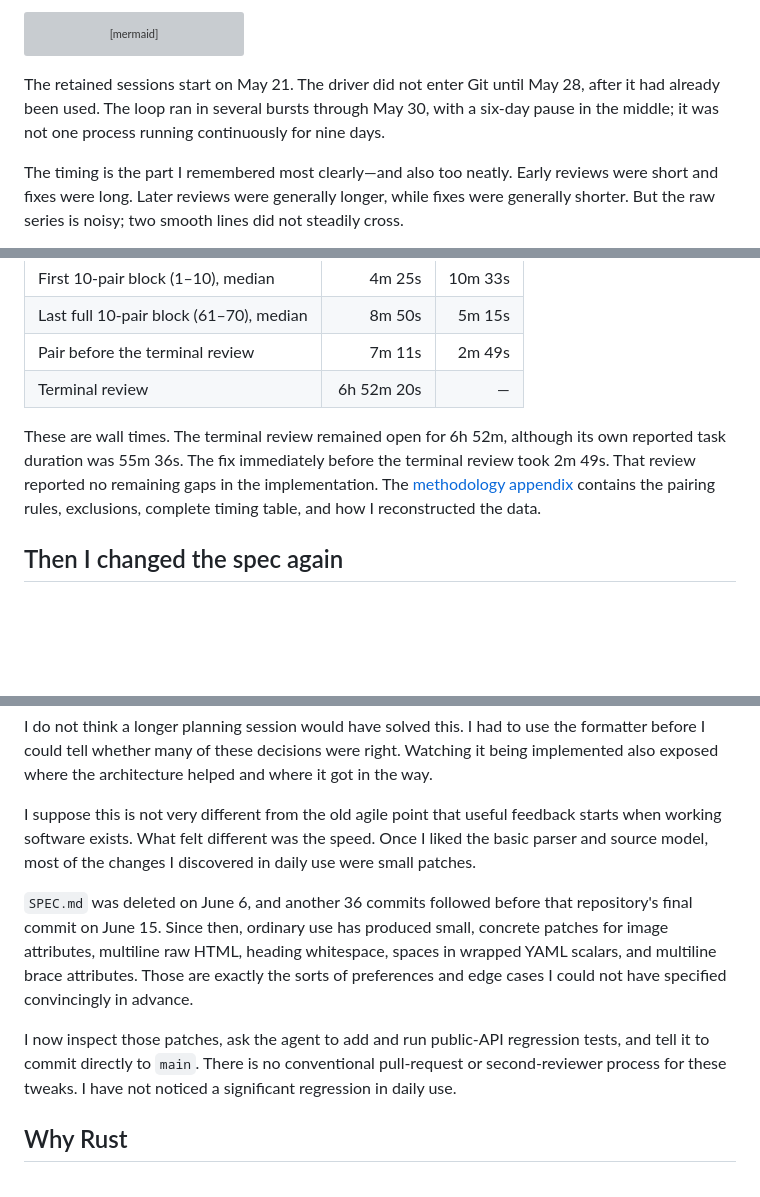
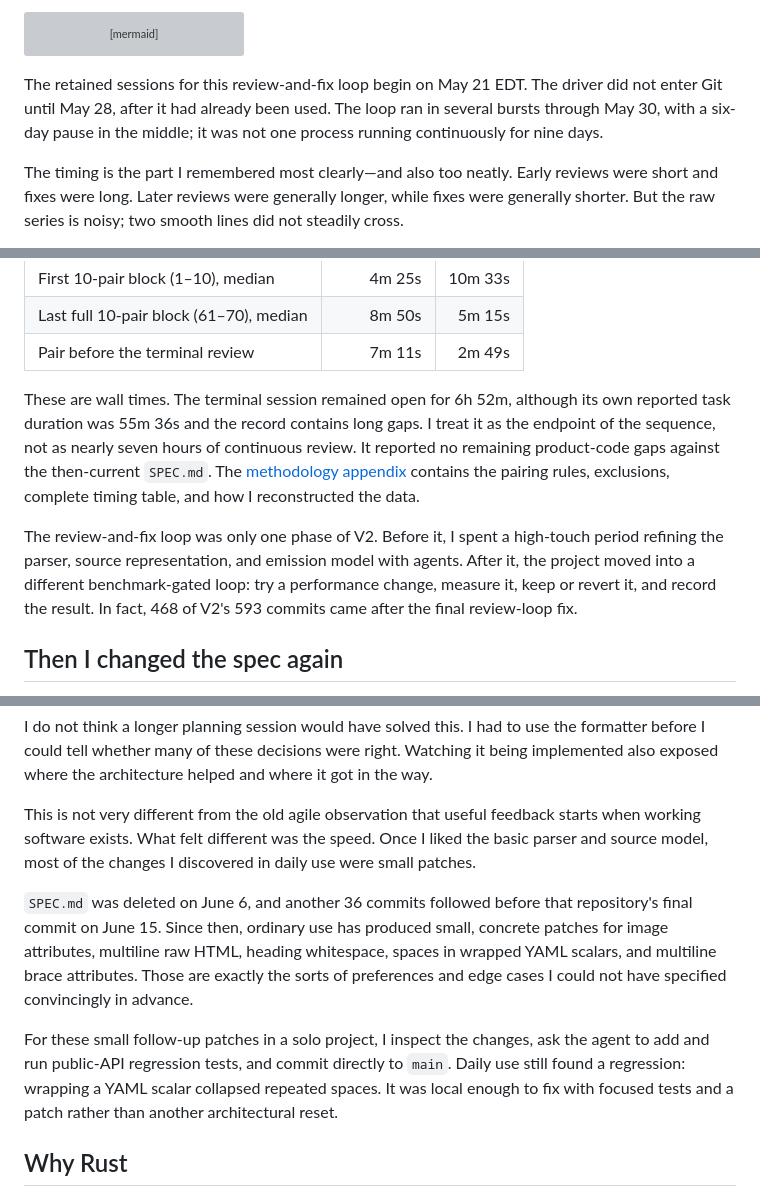
Before and after one commit to t-kalinowski/yamark, a Markdown page: blogpost.md, 3 parts joined by grey strips. Rendered like a GitHub page; blank space fills up the shorter version; grey boxes are pictures that could not be loaded.

````diff
--- a/blogpost.md
+++ b/blogpost.md
@@ -145,10 +145,11 @@ flowchart TB
   end
 ```
 
-The retained sessions start on May 21. The driver did not enter Git
-until May 28, after it had already been used. The loop ran in several
-bursts through May 30, with a six-day pause in the middle; it was not
-one process running continuously for nine days.
+The retained sessions for this review-and-fix loop begin on May 21 EDT.
+The driver did not enter Git until May 28, after it had already been
+used. The loop ran in several bursts through May 30, with a six-day
+pause in the middle; it was not one process running continuously for
+nine days.
 
 The timing is the part I remembered most clearly—and also too neatly.
 Early reviews were short and fixes were long. Later reviews were
@@ -166,14 +167,21 @@ covering pairs 25–34.
 | First 10-pair block (1–10), median      |      4m 25s |  10m 33s |
 | Last full 10-pair block (61–70), median |      8m 50s |   5m 15s |
 | Pair before the terminal review         |      7m 11s |   2m 49s |
-| Terminal review                         |  6h 52m 20s |        — |
 
-These are wall times. The terminal review remained open for 6h 52m,
-although its own reported task duration was 55m 36s. The fix immediately
-before the terminal review took 2m 49s. That review reported no
-remaining gaps in the implementation. The
+These are wall times. The terminal session remained open for 6h 52m,
+although its own reported task duration was 55m 36s and the record
+contains long gaps. I treat it as the endpoint of the sequence, not as
+nearly seven hours of continuous review. It reported no remaining
+product-code gaps against the then-current `SPEC.md`. The
 [methodology appendix](blog-appendix.md) contains the pairing rules,
 exclusions, complete timing table, and how I reconstructed the data.
+
+The review-and-fix loop was only one phase of V2. Before it, I spent a
+high-touch period refining the parser, source representation, and
+emission model with agents. After it, the project moved into a different
+benchmark-gated loop: try a performance change, measure it, keep or
+revert it, and record the result. In fact, 468 of V2's 593 commits came
+after the final review-loop fix.
 
 ## Then I changed the spec again
 
@@ -226,10 +234,10 @@ to use the formatter before I could tell whether many of these decisions
 were right. Watching it being implemented also exposed where the
 architecture helped and where it got in the way.
 
-I suppose this is not very different from the old agile point that
-useful feedback starts when working software exists. What felt different
-was the speed. Once I liked the basic parser and source model, most of
-the changes I discovered in daily use were small patches.
+This is not very different from the old agile observation that useful
+feedback starts when working software exists. What felt different was
+the speed. Once I liked the basic parser and source model, most of the
+changes I discovered in daily use were small patches.
 
 `SPEC.md` was deleted on June 6, and another 36 commits followed before
 that repository's final commit on June 15. Since then, ordinary use has
@@ -238,10 +246,11 @@ HTML, heading whitespace, spaces in wrapped YAML scalars, and multiline
 brace attributes. Those are exactly the sorts of preferences and edge
 cases I could not have specified convincingly in advance.
 
-I now inspect those patches, ask the agent to add and run public-API
-regression tests, and tell it to commit directly to `main`. There is no
-conventional pull-request or second-reviewer process for these tweaks. I
-have not noticed a significant regression in daily use.
+For these small follow-up patches in a solo project, I inspect the
+changes, ask the agent to add and run public-API regression tests, and
+commit directly to `main`. Daily use still found a regression: wrapping
+a YAML scalar collapsed repeated spaces. It was local enough to fix with
+focused tests and a patch rather than another architectural reset.
 
 ## Why Rust
 
````
Also changed, not shown: other parts of blogpost.md (+5 -5 lines).
